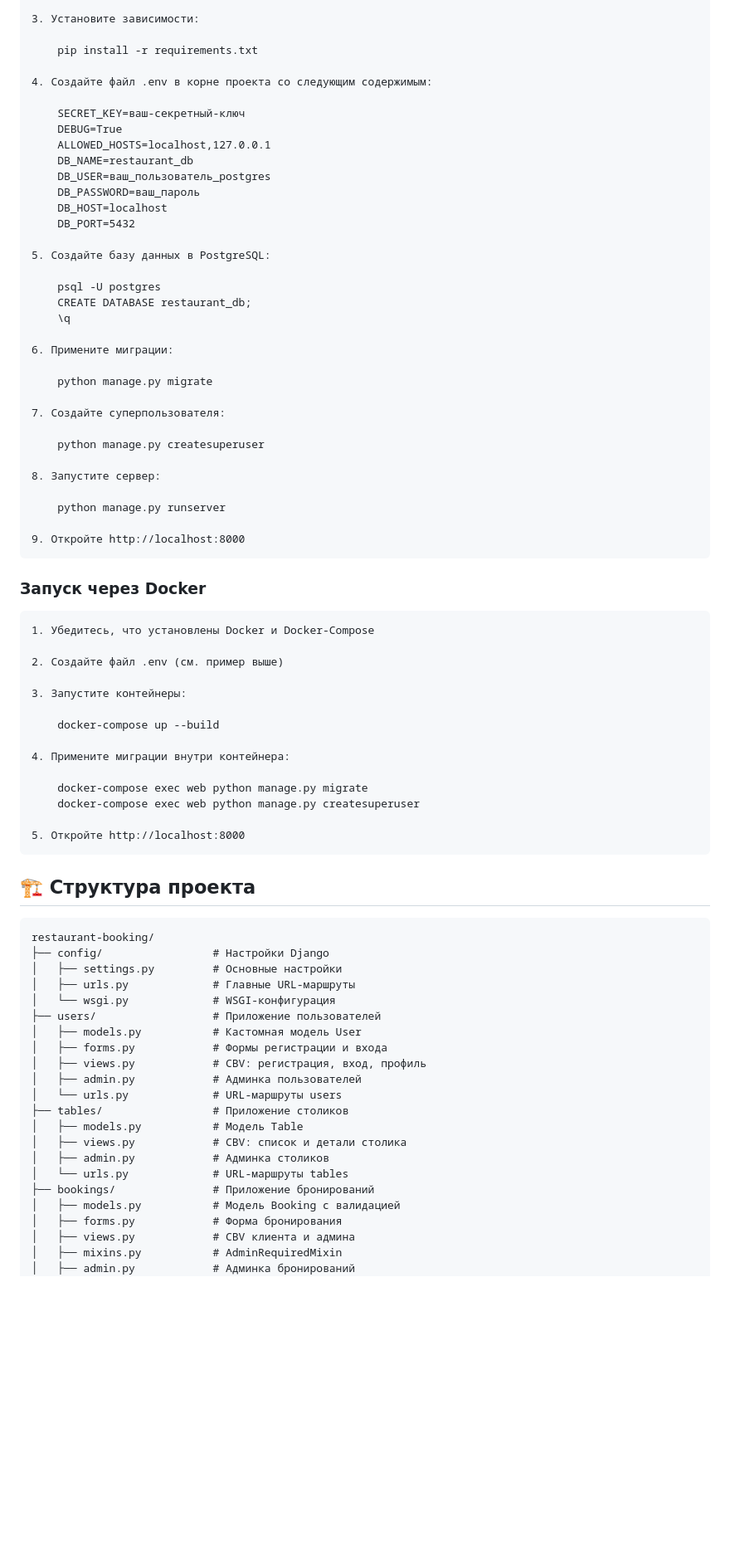
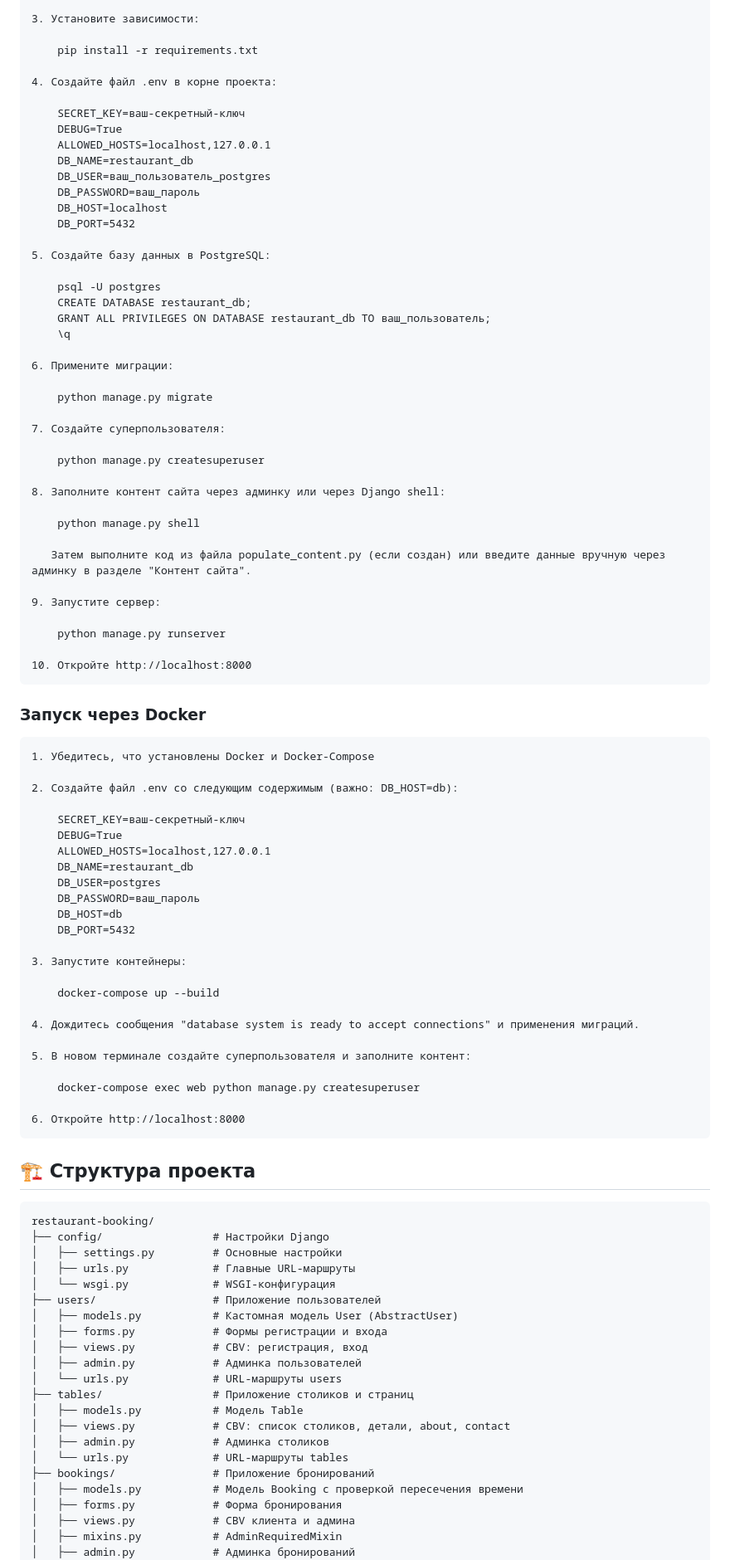
Before and after one commit to rahimzhanov/restaurant-booking, a Markdown page: README.md, the part around one of its changes. Shown at 83% size. Drawn GitHub-style; blank space fills up the shorter version.

`````diff
--- a/README.md
+++ b/README.md
@@ -72,7 +79,7 @@
 
     pip install -r requirements.txt
 
-4. Создайте файл .env в корне проекта со следующим содержимым:
+4. Создайте файл .env в корне проекта:
 
     SECRET_KEY=ваш-секретный-ключ
     DEBUG=True
@@ -87,6 +94,7 @@
 
     psql -U postgres
     CREATE DATABASE restaurant_db;
+    GRANT ALL PRIVILEGES ON DATABASE restaurant_db TO ваш_пользователь;
     \q
 
 6. Примените миграции:
@@ -97,28 +105,44 @@
 
     python manage.py createsuperuser
 
-8. Запустите сервер:
+8. Заполните контент сайта через админку или через Django shell:
+
+    python manage.py shell
+
+   Затем выполните код из файла populate_content.py (если создан) или введите данные вручную через админку в разделе "Контент сайта".
+
+9. Запустите сервер:
 
     python manage.py runserver
 
-9. Откройте http://localhost:8000
+10. Откройте http://localhost:8000
 ````
 ### Запуск через Docker
 ````
 1. Убедитесь, что установлены Docker и Docker-Compose
 
-2. Создайте файл .env (см. пример выше)
+2. Создайте файл .env со следующим содержимым (важно: DB_HOST=db):
+
+    SECRET_KEY=ваш-секретный-ключ
+    DEBUG=True
+    ALLOWED_HOSTS=localhost,127.0.0.1
+    DB_NAME=restaurant_db
+    DB_USER=postgres
+    DB_PASSWORD=ваш_пароль
+    DB_HOST=db
+    DB_PORT=5432
 
 3. Запустите контейнеры:
 
     docker-compose up --build
 
-4. Примените миграции внутри контейнера:
+4. Дождитесь сообщения "database system is ready to accept connections" и применения миграций.
 
-    docker-compose exec web python manage.py migrate
+5. В новом терминале создайте суперпользователя и заполните контент:
+
     docker-compose exec web python manage.py createsuperuser
 
-5. Откройте http://localhost:8000
+6. Откройте http://localhost:8000
 ````
 ## 🏗️ Структура проекта
 ````
@@ -128,18 +152,18 @@ restaurant-booking/
 │   ├── urls.py             # Главные URL-маршруты
 │   └── wsgi.py             # WSGI-конфигурация
 ├── users/                  # Приложение пользователей
-│   ├── models.py           # Кастомная модель User
+│   ├── models.py           # Кастомная модель User (AbstractUser)
 │   ├── forms.py            # Формы регистрации и входа
-│   ├── views.py            # CBV: регистрация, вход, профиль
+│   ├── views.py            # CBV: регистрация, вход
 │   ├── admin.py            # Админка пользователей
 │   └── urls.py             # URL-маршруты users
-├── tables/                 # Приложение столиков
+├── tables/                 # Приложение столиков и страниц
 │   ├── models.py           # Модель Table
-│   ├── views.py            # CBV: список и детали столика
+│   ├── views.py            # CBV: список столиков, детали, about, contact
 │   ├── admin.py            # Админка столиков
 │   └── urls.py             # URL-маршруты tables
 ├── bookings/               # Приложение бронирований
-│   ├── models.py           # Модель Booking с валидацией
+│   ├── models.py           # Модель Booking с проверкой пересечения времени
 │   ├── forms.py            # Форма бронирования
 │   ├── views.py            # CBV клиента и админа
 │   ├── mixins.py           # AdminRequiredMixin
`````
Also changed, not shown: other parts of README.md (+61 -19 lines).
